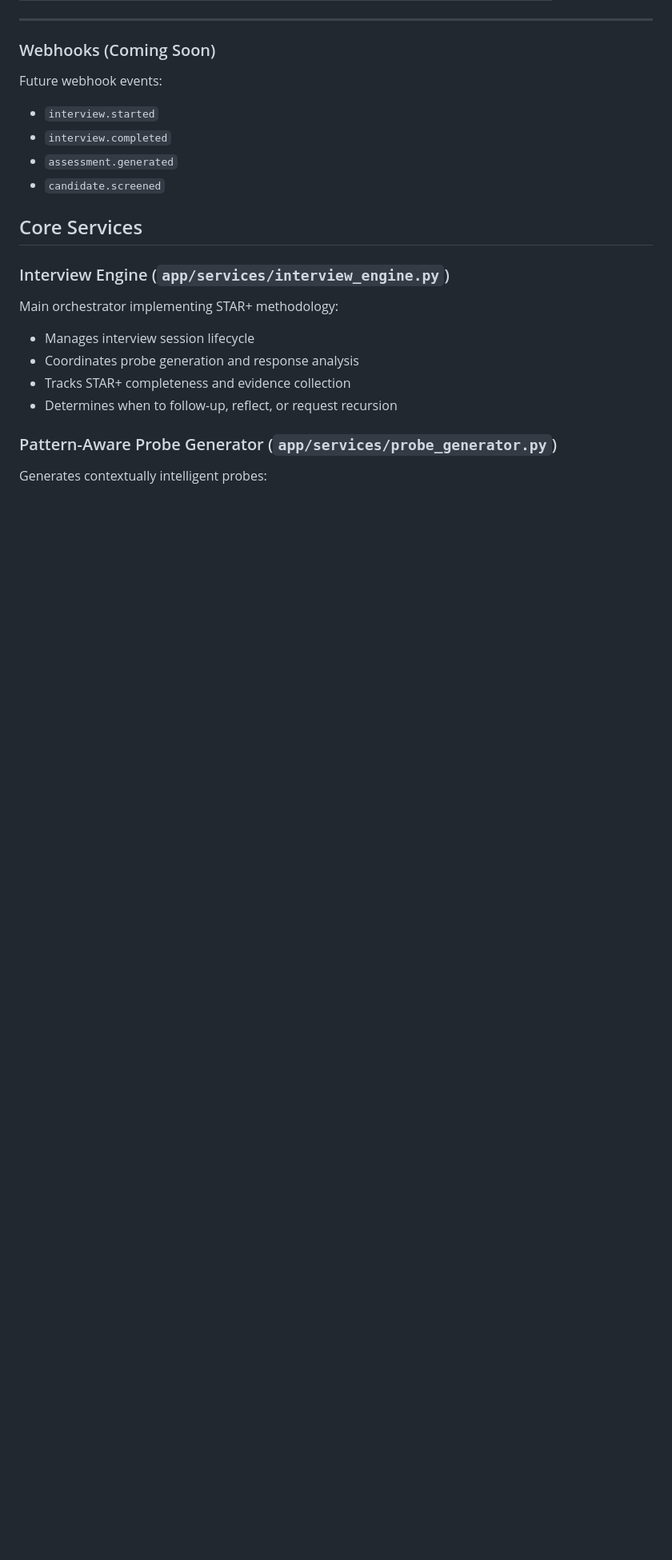
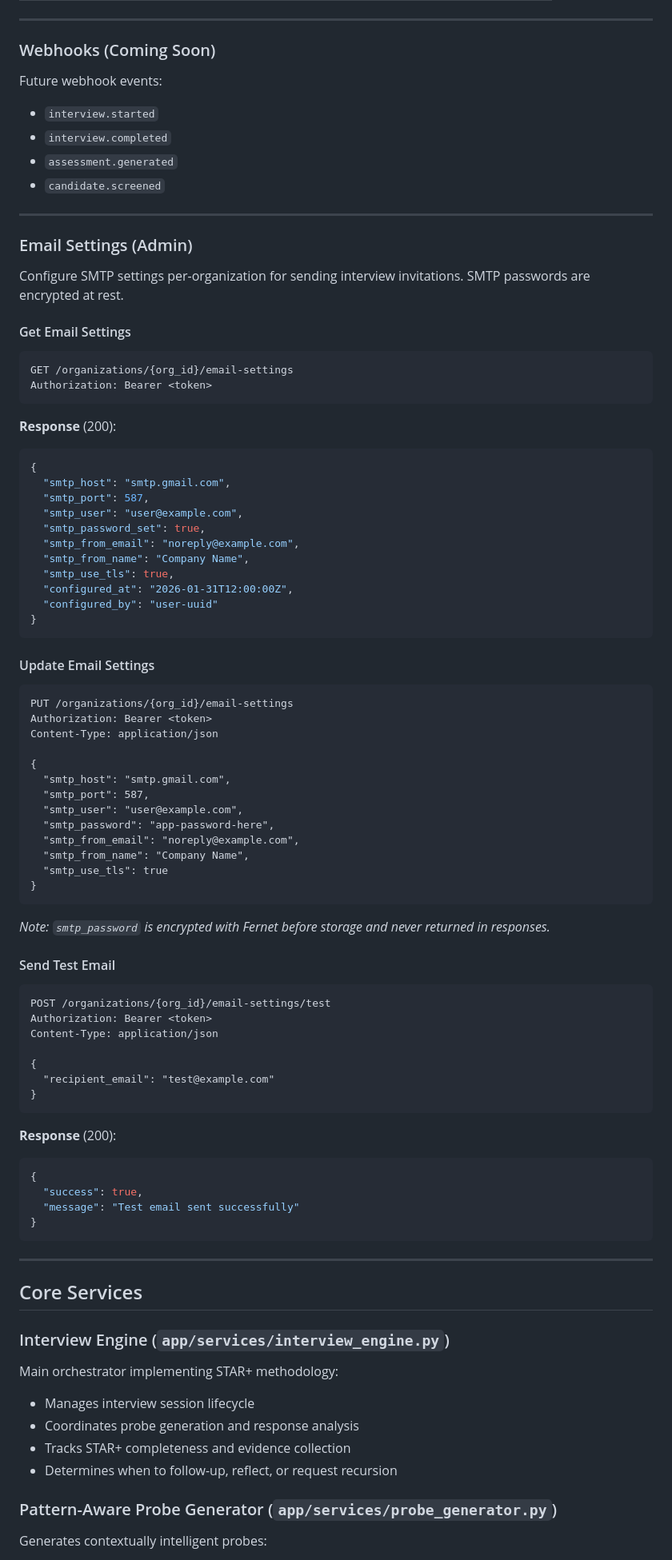
Before and after one commit to Tucuxi-Inc/AwesomePersonAPI, a Markdown page: README.md, the part around one of its changes. Shown at 80% size. Rendered like a GitHub page; blank space fills up the shorter version.

````diff
--- a/README.md
+++ b/README.md
@@ -967,6 +978,73 @@ Future webhook events:
 - `assessment.generated`
 - `candidate.screened`
 
+---
+
+### Email Settings (Admin)
+
+Configure SMTP settings per-organization for sending interview invitations. SMTP passwords are encrypted at rest.
+
+#### Get Email Settings
+```http
+GET /organizations/{org_id}/email-settings
+Authorization: Bearer <token>
+```
+
+**Response** (200):
+```json
+{
+  "smtp_host": "smtp.gmail.com",
+  "smtp_port": 587,
+  "smtp_user": "user@example.com",
+  "smtp_password_set": true,
+  "smtp_from_email": "noreply@example.com",
+  "smtp_from_name": "Company Name",
+  "smtp_use_tls": true,
+  "configured_at": "2026-01-31T12:00:00Z",
+  "configured_by": "user-uuid"
+}
+```
+
+#### Update Email Settings
+```http
+PUT /organizations/{org_id}/email-settings
+Authorization: Bearer <token>
+Content-Type: application/json
+
+{
+  "smtp_host": "smtp.gmail.com",
+  "smtp_port": 587,
+  "smtp_user": "user@example.com",
+  "smtp_password": "app-password-here",
+  "smtp_from_email": "noreply@example.com",
+  "smtp_from_name": "Company Name",
+  "smtp_use_tls": true
+}
+```
+
+*Note: `smtp_password` is encrypted with Fernet before storage and never returned in responses.*
+
+#### Send Test Email
+```http
+POST /organizations/{org_id}/email-settings/test
+Authorization: Bearer <token>
+Content-Type: application/json
+
+{
+  "recipient_email": "test@example.com"
+}
+```
+
+**Response** (200):
+```json
+{
+  "success": true,
+  "message": "Test email sent successfully"
+}
+```
+
+---
+
 ## Core Services
 
 ### Interview Engine (`app/services/interview_engine.py`)
````
Also changed, not shown: other parts of README.md (+46 -5 lines), CLAUDE.md (+123 -82 lines), HANDOFF.md (added, +360 -0 lines).
